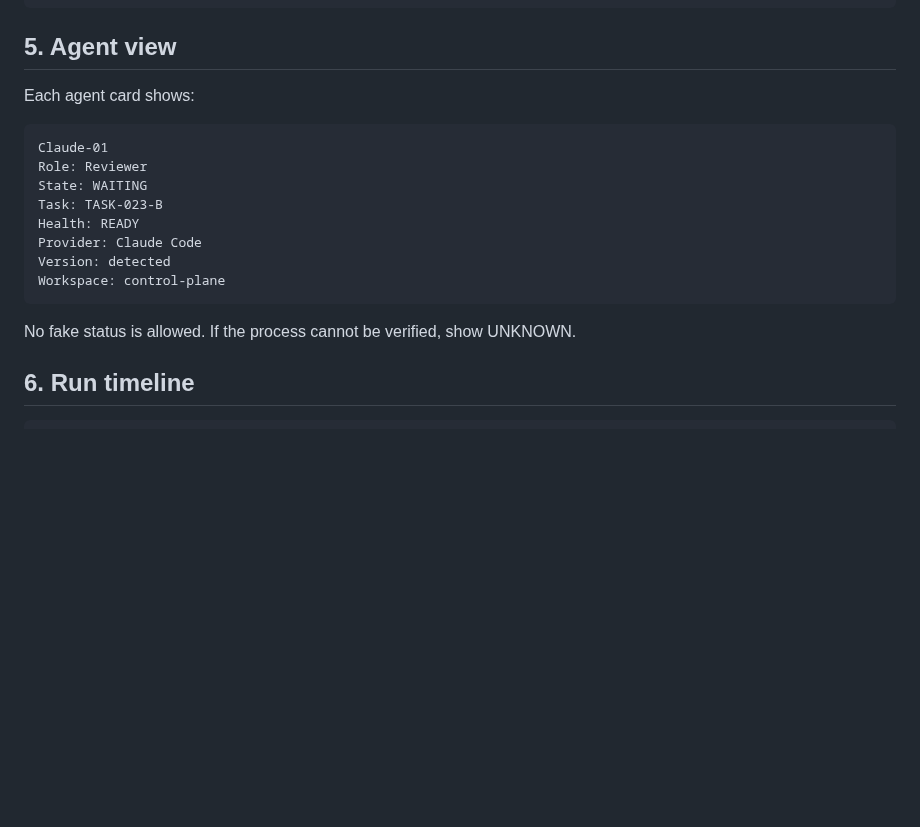
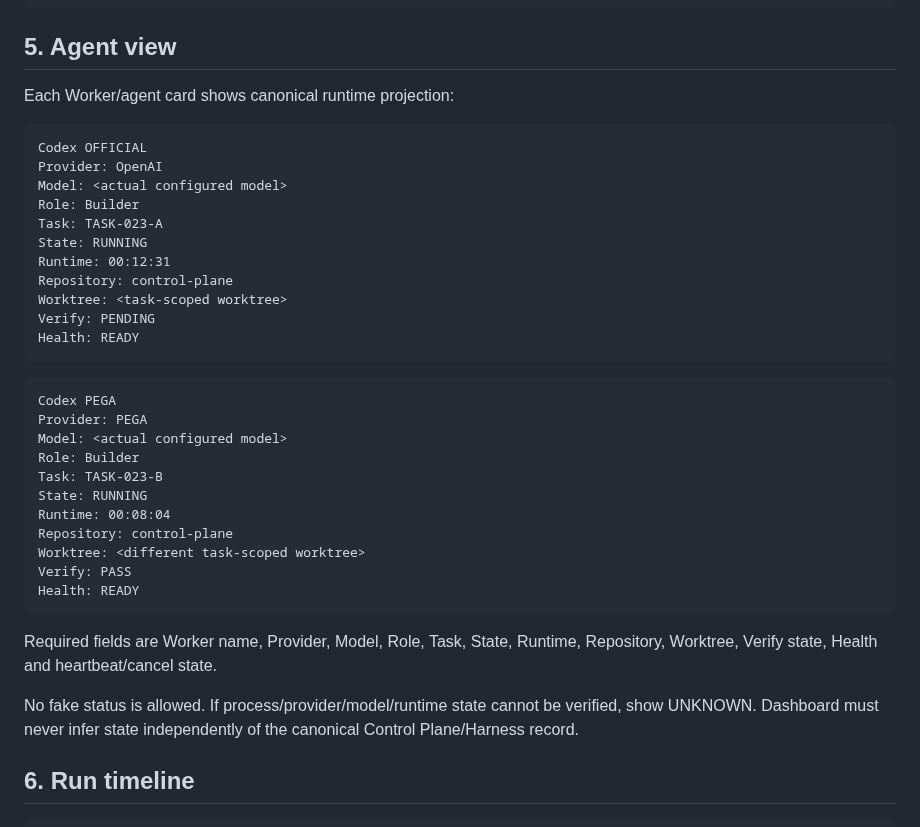
Before and after one commit to Space653000/0_JN1_AIECP, a Markdown page: Blueprint/22_DASHBOARD_QUEUE_AND_EVENT_ARCHITECTURE.md, the part around the change. Rendered like a GitHub page; blank space fills up the shorter version.

Commit message:
docs: define multi-worker Dashboard projection

```diff
--- a/Blueprint/22_DASHBOARD_QUEUE_AND_EVENT_ARCHITECTURE.md
+++ b/Blueprint/22_DASHBOARD_QUEUE_AND_EVENT_ARCHITECTURE.md
@@ -68,20 +68,39 @@ CI: pending
 
 ## 5. Agent view
 
-Each agent card shows:
+Each Worker/agent card shows canonical runtime projection:
 
 ~~~text
-Claude-01
-Role: Reviewer
-State: WAITING
-Task: TASK-023-B
+Codex OFFICIAL
+Provider: OpenAI
+Model: <actual configured model>
+Role: Builder
+Task: TASK-023-A
+State: RUNNING
+Runtime: 00:12:31
+Repository: control-plane
+Worktree: <task-scoped worktree>
+Verify: PENDING
 Health: READY
-Provider: Claude Code
-Version: detected
-Workspace: control-plane
 ~~~
 
-No fake status is allowed. If the process cannot be verified, show UNKNOWN.
+~~~text
+Codex PEGA
+Provider: PEGA
+Model: <actual configured model>
+Role: Builder
+Task: TASK-023-B
+State: RUNNING
+Runtime: 00:08:04
+Repository: control-plane
+Worktree: <different task-scoped worktree>
+Verify: PASS
+Health: READY
+~~~
+
+Required fields are Worker name, Provider, Model, Role, Task, State, Runtime, Repository, Worktree, Verify state, Health and heartbeat/cancel state.
+
+No fake status is allowed. If process/provider/model/runtime state cannot be verified, show UNKNOWN. Dashboard must never infer state independently of the canonical Control Plane/Harness record.
 
 ## 6. Run timeline
 
```
